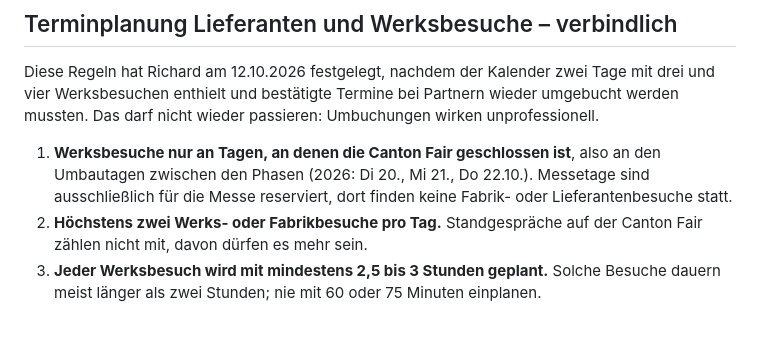
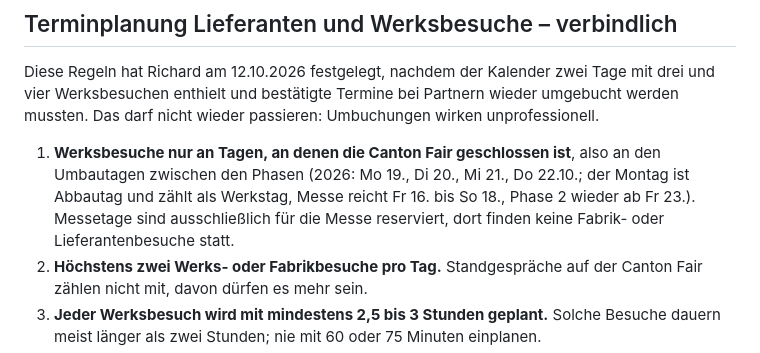
Before and after one commit to richardkirschstein11/havn-app, a Markdown page: CLAUDE.md, the part around the change. Drawn GitHub-style; blank space fills up the shorter version.

Commit message:
Count Monday 19 October as a factory day
Richard: the fair is enough on Friday to Sunday, Monday is the
dismantling day and available for factory visits.

Co-Authored-By: Claude Fable 5.1 <noreply@anthropic.com>
Claude-Session: https://claude.ai/code/session_01RZocofesHAkPTvTGW9FCgd

```diff
--- a/CLAUDE.md
+++ b/CLAUDE.md
@@ -6,7 +6,7 @@ HAVN baut ein Netz privater Ruheräume ("Rest, on demand") in Gewerbegebäuden:
 
 Diese Regeln hat Richard am 12.10.2026 festgelegt, nachdem der Kalender zwei Tage mit drei und vier Werksbesuchen enthielt und bestätigte Termine bei Partnern wieder umgebucht werden mussten. Das darf nicht wieder passieren: Umbuchungen wirken unprofessionell.
 
-1. **Werksbesuche nur an Tagen, an denen die Canton Fair geschlossen ist**, also an den Umbautagen zwischen den Phasen (2026: Di 20., Mi 21., Do 22.10.). Messetage sind ausschließlich für die Messe reserviert, dort finden keine Fabrik- oder Lieferantenbesuche statt.
+1. **Werksbesuche nur an Tagen, an denen die Canton Fair geschlossen ist**, also an den Umbautagen zwischen den Phasen (2026: Mo 19., Di 20., Mi 21., Do 22.10.; der Montag ist Abbautag und zählt als Werkstag, Messe reicht Fr 16. bis So 18., Phase 2 wieder ab Fr 23.). Messetage sind ausschließlich für die Messe reserviert, dort finden keine Fabrik- oder Lieferantenbesuche statt.
 2. **Höchstens zwei Werks- oder Fabrikbesuche pro Tag.** Standgespräche auf der Canton Fair zählen nicht mit, davon dürfen es mehr sein.
 3. **Jeder Werksbesuch wird mit mindestens 2,5 bis 3 Stunden geplant.** Solche Besuche dauern meist länger als zwei Stunden; nie mit 60 oder 75 Minuten einplanen.
 4. **Essenszeiten mit dem jeweiligen Partner einplanen.** Mittagessen gehört zum Besuch, in der Regel 12:00 bis 13:30. Kein Tagesplan ohne Mittagspause.
```
